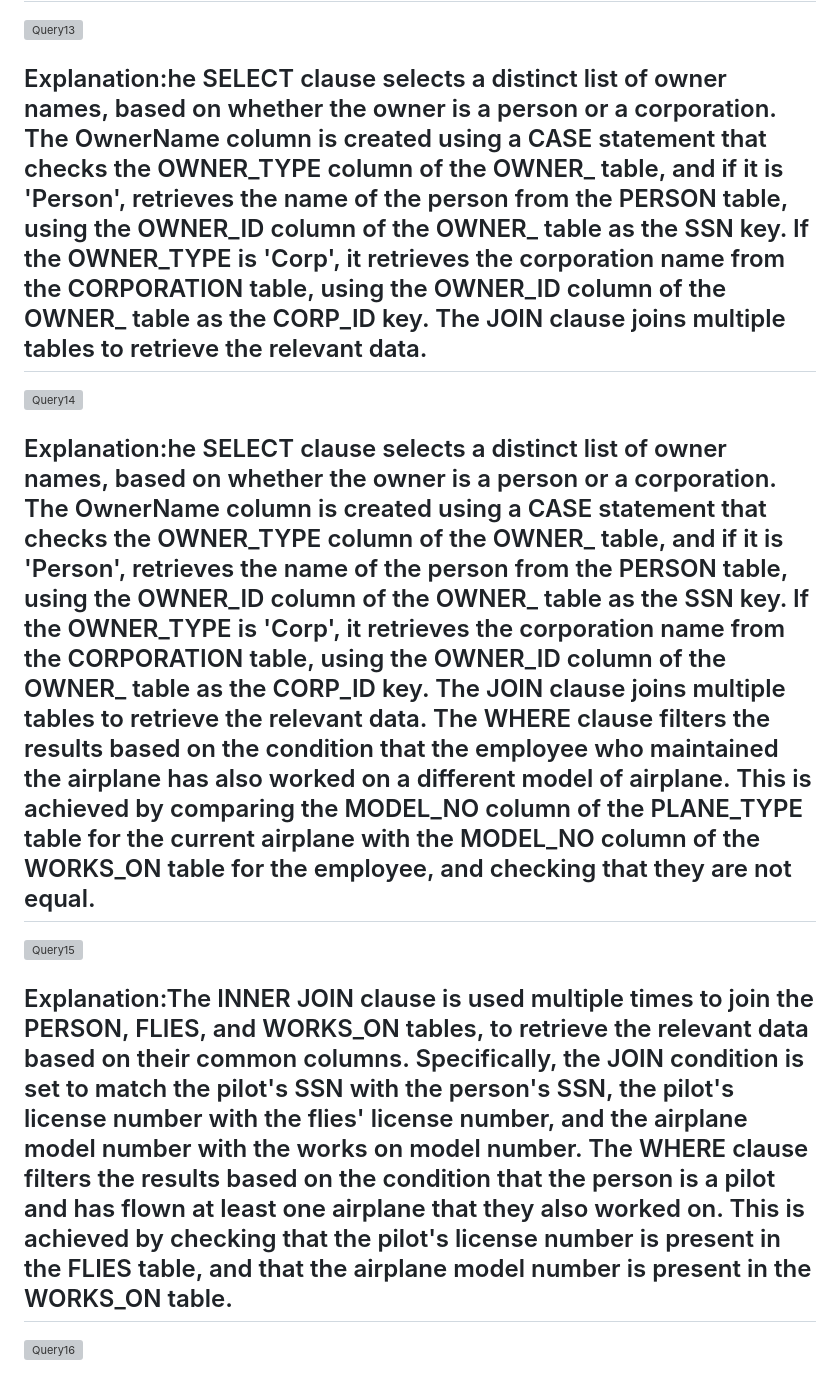
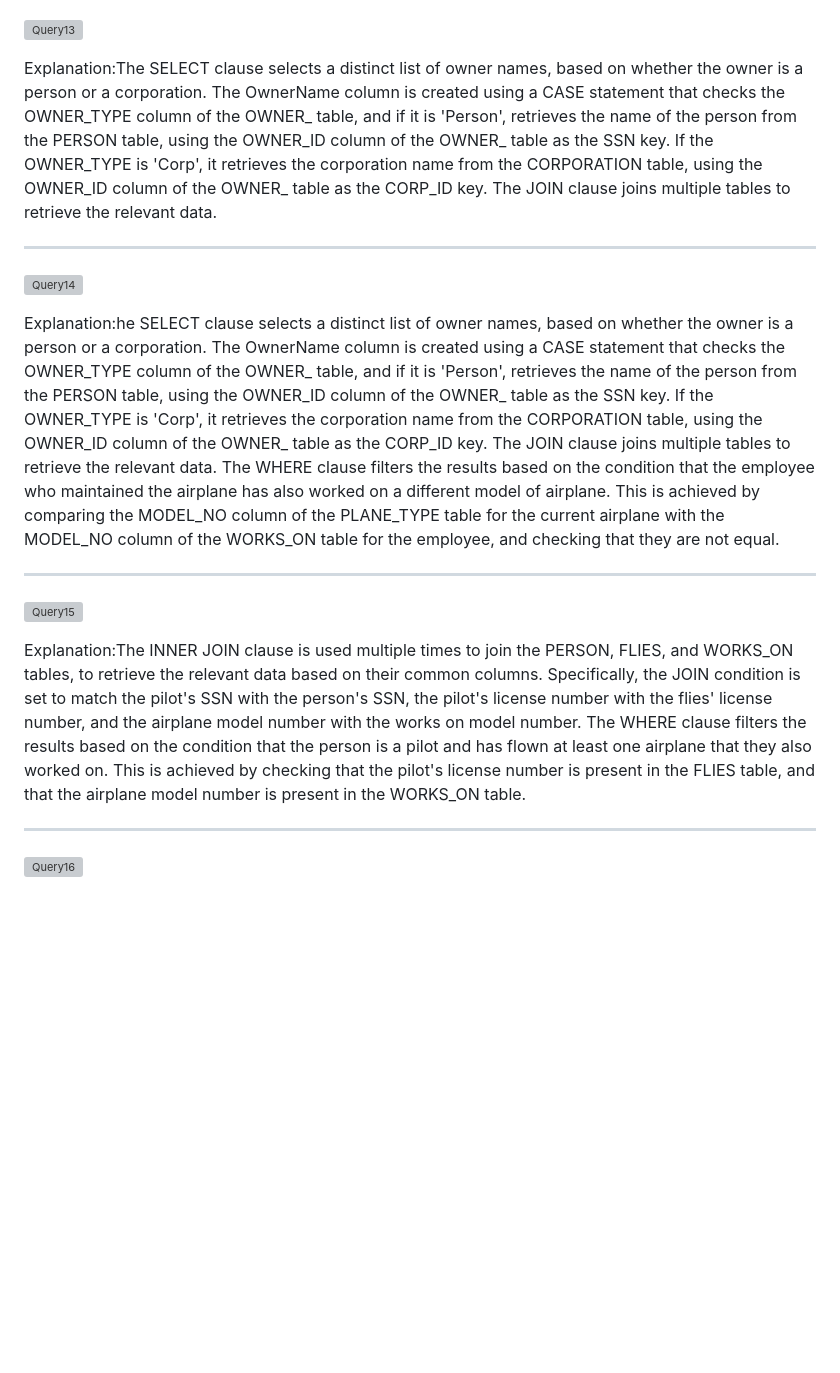
Before and after one commit to ayeshasajid1034/i200862_0809_Assignment_2_DB, a Markdown page: README.md, the part around one of its changes. Rendered like a GitHub page; blank space fills up the shorter version; grey boxes are pictures that could not be loaded.

```diff
--- a/README.md
+++ b/README.md
@@ -88,8 +97,9 @@ The GROUP BY clause groups the results by the OF_TYPE column of the AIRPLANE tab
 
 ![Query13](https://user-images.githubusercontent.com/113238110/228276828-b3c582af-a2b4-4dfc-8898-93318c6c3863.png)
 
-Explanation:he SELECT clause selects a distinct list of owner names, based on whether the owner is a person or a corporation. The OwnerName column is created using a CASE statement that checks the OWNER_TYPE column of the OWNER_ table, and if it is 'Person', retrieves the name of the person from the PERSON table, using the OWNER_ID column of the OWNER_ table as the SSN key. If the OWNER_TYPE is 'Corp', it retrieves the corporation name from the CORPORATION table, using the OWNER_ID column of the OWNER_ table as the CORP_ID key.
+Explanation:The SELECT clause selects a distinct list of owner names, based on whether the owner is a person or a corporation. The OwnerName column is created using a CASE statement that checks the OWNER_TYPE column of the OWNER_ table, and if it is 'Person', retrieves the name of the person from the PERSON table, using the OWNER_ID column of the OWNER_ table as the SSN key. If the OWNER_TYPE is 'Corp', it retrieves the corporation name from the CORPORATION table, using the OWNER_ID column of the OWNER_ table as the CORP_ID key.
 The JOIN clause joins multiple tables to retrieve the relevant data.
+
 ----------------------------------------------------------------------------------------------------------------------------------------------------------------
 
 
@@ -98,6 +108,8 @@ The JOIN clause joins multiple tables to retrieve the relevant data.
 Explanation:he SELECT clause selects a distinct list of owner names, based on whether the owner is a person or a corporation. The OwnerName column is created using a CASE statement that checks the OWNER_TYPE column of the OWNER_ table, and if it is 'Person', retrieves the name of the person from the PERSON table, using the OWNER_ID column of the OWNER_ table as the SSN key. If the OWNER_TYPE is 'Corp', it retrieves the corporation name from the CORPORATION table, using the OWNER_ID column of the OWNER_ table as the CORP_ID key.
 The JOIN clause joins multiple tables to retrieve the relevant data.
 The WHERE clause filters the results based on the condition that the employee who maintained the airplane has also worked on a different model of airplane. This is achieved by comparing the MODEL_NO column of the PLANE_TYPE table for the current airplane with the MODEL_NO column of the WORKS_ON table for the employee, and checking that they are not equal.
+
+
 -----------------------------------------------------------------------------------------------------------------------------------------------------------------
 
 
@@ -105,6 +117,8 @@ The WHERE clause filters the results based on the condition that the employee wh
 
 Explanation:The INNER JOIN clause is used multiple times to join the PERSON, FLIES, and WORKS_ON tables, to retrieve the relevant data based on their common columns. Specifically, the JOIN condition is set to match the pilot's SSN with the person's SSN, the pilot's license number with the flies' license number, and the airplane model number with the works on model number.
 The WHERE clause filters the results based on the condition that the person is a pilot and has flown at least one airplane that they also worked on. This is achieved by checking that the pilot's license number is present in the FLIES table, and that the airplane model number is present in the WORKS_ON table.
+
+
 -----------------------------------------------------------------------------------------------------------------------------------------------------------------
 
 
```
Also changed, not shown: other parts of README.md (+14 -0 lines).
